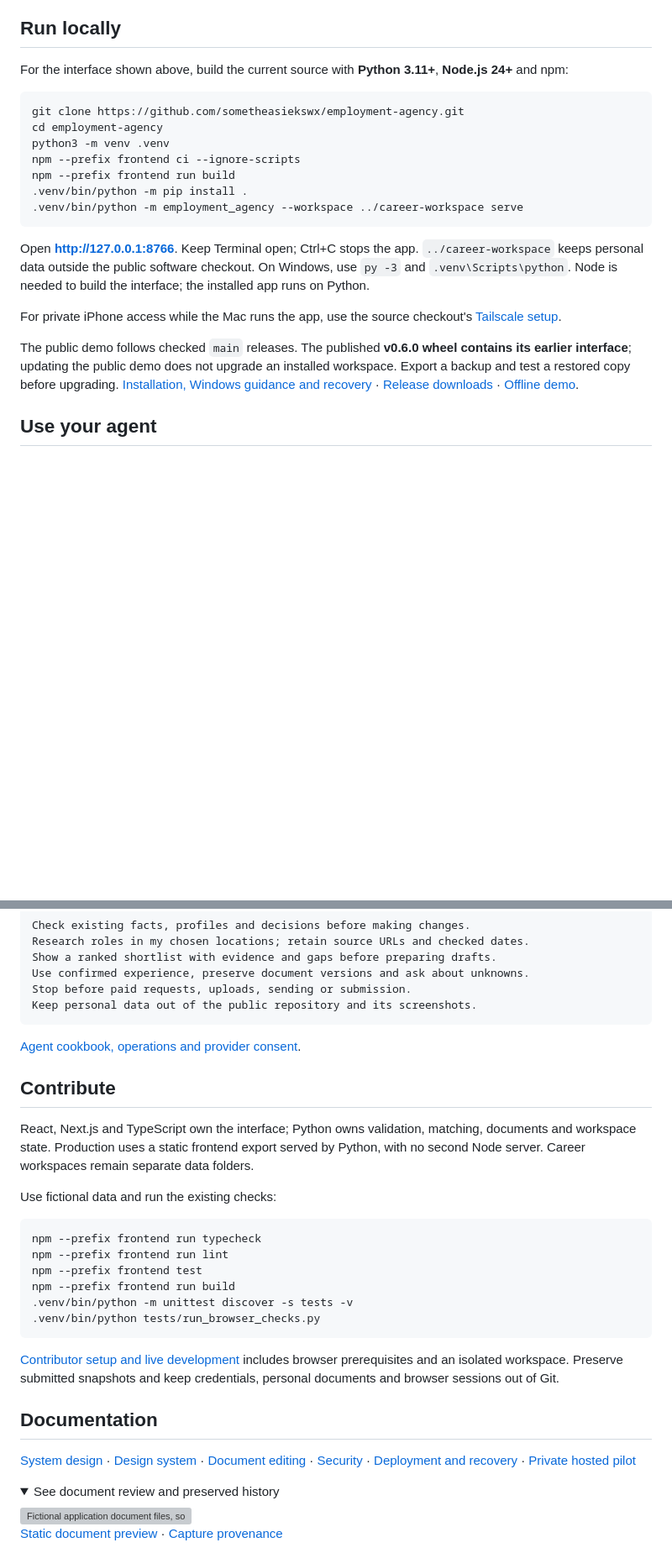
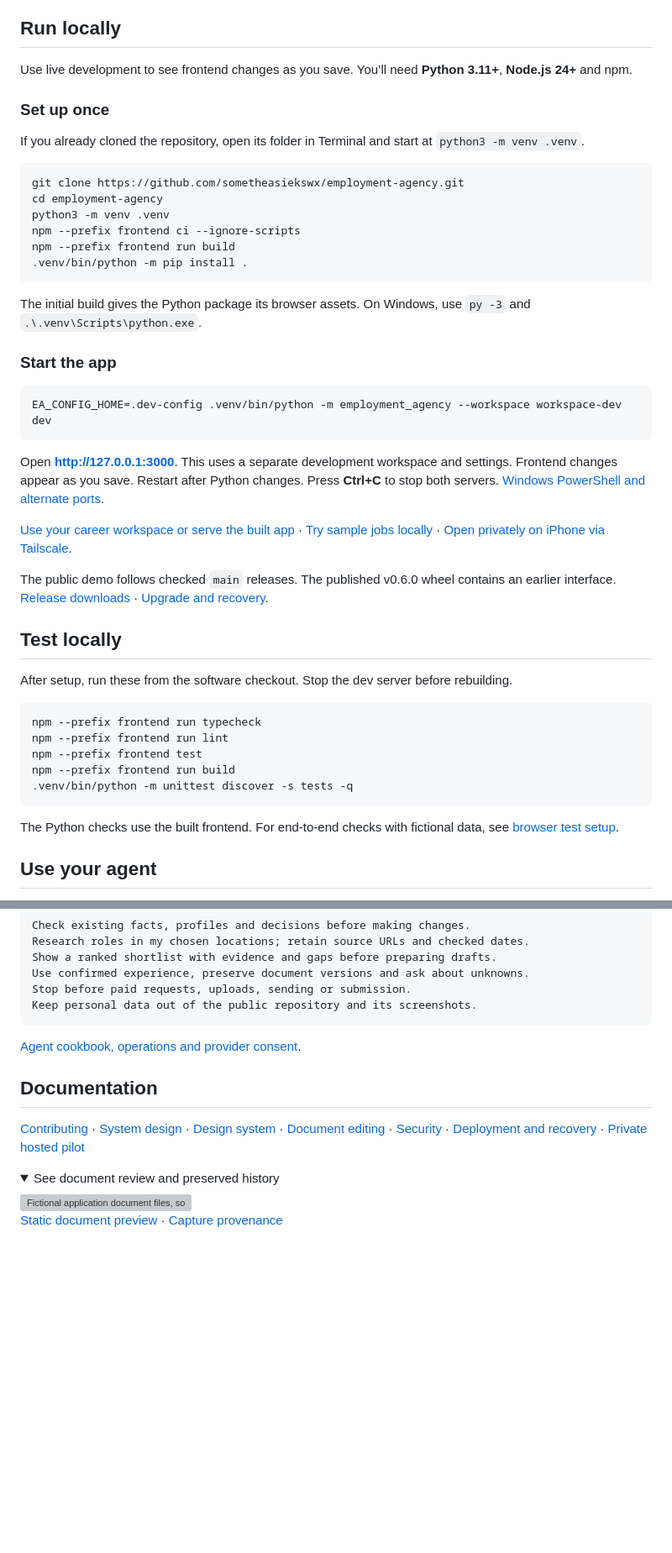
Before and after one commit to sometheasiekswx/employment-agency, a Markdown page: README.md, 2 parts joined by grey strips. Shown at 84% size. GitHub-like rendering; folded sections open; blank space fills up the shorter version; grey boxes are pictures that could not be loaded.

Commit message:
Simplify local development and test instructions

````diff
--- a/README.md
+++ b/README.md
@@ -74,7 +74,11 @@ Assessments keep evidence, gaps and unknowns visible. Live search, loading skele
 
 <a id="quickstart"></a>
 
-For the interface shown above, build the current source with **Python 3.11+**, **Node.js 24+** and npm:
+Use live development to see frontend changes as you save. You’ll need **Python 3.11+**, **Node.js 24+** and npm.
+
+### Set up once
+
+If you already cloned the repository, open its folder in Terminal and start at `python3 -m venv .venv`.
 
 ```sh
 git clone https://github.com/sometheasiekswx/employment-agency.git
@@ -83,14 +87,35 @@ python3 -m venv .venv
 npm --prefix frontend ci --ignore-scripts
 npm --prefix frontend run build
 .venv/bin/python -m pip install .
-.venv/bin/python -m employment_agency --workspace ../career-workspace serve
 ```
 
-Open **http://127.0.0.1:8766**. Keep Terminal open; Ctrl+C stops the app. `../career-workspace` keeps personal data outside the public software checkout. On Windows, use `py -3` and `.venv\Scripts\python`. Node is needed to build the interface; the installed app runs on Python.
+The initial build gives the Python package its browser assets. On Windows, use `py -3` and `.\.venv\Scripts\python.exe`.
 
-For private iPhone access while the Mac runs the app, use the source checkout's [Tailscale setup](docs/tailscale.md).
+### Start the app
 
-The public demo follows checked `main` releases. The published **v0.6.0 wheel contains its earlier interface**; updating the public demo does not upgrade an installed workspace. Export a backup and test a restored copy before upgrading. [Installation, Windows guidance and recovery](docs/running-locally.md) · [Release downloads](https://github.com/sometheasiekswx/employment-agency/releases) · [Offline demo](docs/demo.md#existing-cli-demo).
+```sh
+EA_CONFIG_HOME=.dev-config .venv/bin/python -m employment_agency --workspace workspace-dev dev
+```
+
+Open **http://127.0.0.1:3000**. This uses a separate development workspace and settings. Frontend changes appear as you save. Restart after Python changes. Press **Ctrl+C** to stop both servers. [Windows PowerShell and alternate ports](CONTRIBUTING.md#live-frontend-development).
+
+[Use your career workspace or serve the built app](docs/running-locally.md) · [Try sample jobs locally](docs/demo.md#existing-cli-demo) · [Open privately on iPhone via Tailscale](docs/tailscale.md).
+
+The public demo follows checked `main` releases. The published v0.6.0 wheel contains an earlier interface. [Release downloads](https://github.com/sometheasiekswx/employment-agency/releases) · [Upgrade and recovery](docs/running-locally.md#existing-environments-and-upgrades).
+
+## Test locally
+
+After setup, run these from the software checkout. Stop the dev server before rebuilding.
+
+```sh
+npm --prefix frontend run typecheck
+npm --prefix frontend run lint
+npm --prefix frontend test
+npm --prefix frontend run build
+.venv/bin/python -m unittest discover -s tests -q
+```
+
+The Python checks use the built frontend. For end-to-end checks with fictional data, see [browser test setup](CONTRIBUTING.md#browser-checks).
 
 ## Use your agent
 
@@ -111,26 +136,9 @@ Keep personal data out of the public repository and its screenshots.
 
 [Agent cookbook, operations and provider consent](docs/agents.md).
 
-## Contribute
-
-React, Next.js and TypeScript own the interface; Python owns validation, matching, documents and workspace state. Production uses a static frontend export served by Python, with no second Node server. Career workspaces remain separate data folders.
-
-Use fictional data and run the existing checks:
-
-```sh
-npm --prefix frontend run typecheck
-npm --prefix frontend run lint
-npm --prefix frontend test
-npm --prefix frontend run build
-.venv/bin/python -m unittest discover -s tests -v
-.venv/bin/python tests/run_browser_checks.py
-```
-
-[Contributor setup and live development](CONTRIBUTING.md) includes browser prerequisites and an isolated workspace. Preserve submitted snapshots and keep credentials, personal documents and browser sessions out of Git.
-
 ## Documentation
 
-[System design](docs/system-design.md) · [Design system](DESIGN.md) · [Document editing](docs/document-editor.md) · [Security](SECURITY.md) · [Deployment and recovery](docs/public-demo-deployment.md) · [Private hosted pilot](docs/hosted-pilot.md)
+[Contributing](CONTRIBUTING.md) · [System design](docs/system-design.md) · [Design system](DESIGN.md) · [Document editing](docs/document-editor.md) · [Security](SECURITY.md) · [Deployment and recovery](docs/public-demo-deployment.md) · [Private hosted pilot](docs/hosted-pilot.md)
 
 <details>
 <summary>See document review and preserved history</summary>
````
Also changed, not shown: other parts of README.md (+1 -1 lines), CONTRIBUTING.md (+16 -24 lines).
